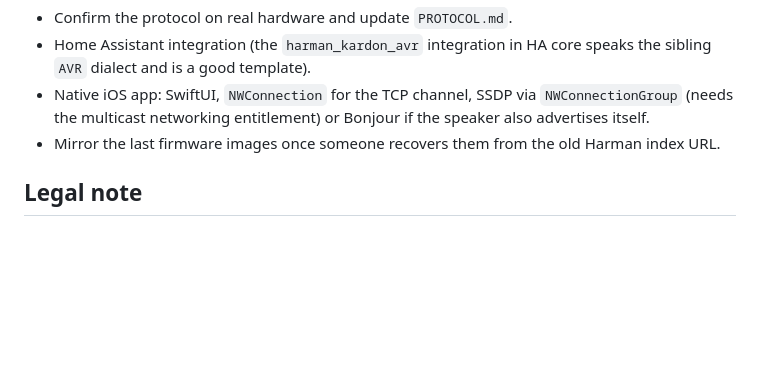
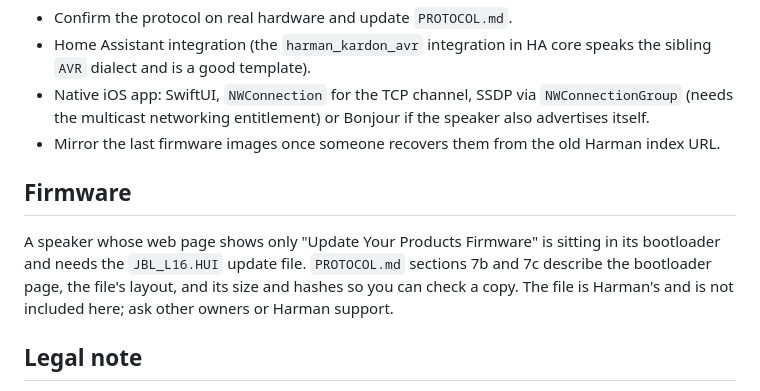
Before and after one commit to HowdyHolto/maze-designer, a Markdown page: jbl-authentics/README.md, the part around the change. GitHub-like rendering; blank space fills up the shorter version.

Commit message:
README: point owners at the firmware notes
Co-Authored-By: Claude Fable 5.1 <noreply@anthropic.com>
Claude-Session: https://claude.ai/code/session_01XQTcDfL5Guhi7fVXGKyxfa

```diff
--- a/jbl-authentics/README.md
+++ b/jbl-authentics/README.md
@@ -92,6 +92,10 @@ or simply copy the folder and `git init` inside it.
 - Native iOS app: SwiftUI, `NWConnection` for the TCP channel, SSDP via `NWConnectionGroup` (needs the multicast networking entitlement) or Bonjour if the speaker also advertises itself.
 - Mirror the last firmware images once someone recovers them from the old Harman index URL.
 
+## Firmware
+
+A speaker whose web page shows only "Update Your Products Firmware" is sitting in its bootloader and needs the `JBL_L16.HUI` update file. `PROTOCOL.md` sections 7b and 7c describe the bootloader page, the file's layout, and its size and hashes so you can check a copy. The file is Harman's and is not included here; ask other owners or Harman support.
+
 ## Legal note
 
 Interoperability work: the protocol facts were obtained by decompiling the vendor app, which the DMCA and the EU Software Directive permit for this purpose. No vendor code, assets or firmware are included here. JBL and Authentics are trademarks of Harman International; this project is not affiliated with Harman.
```
